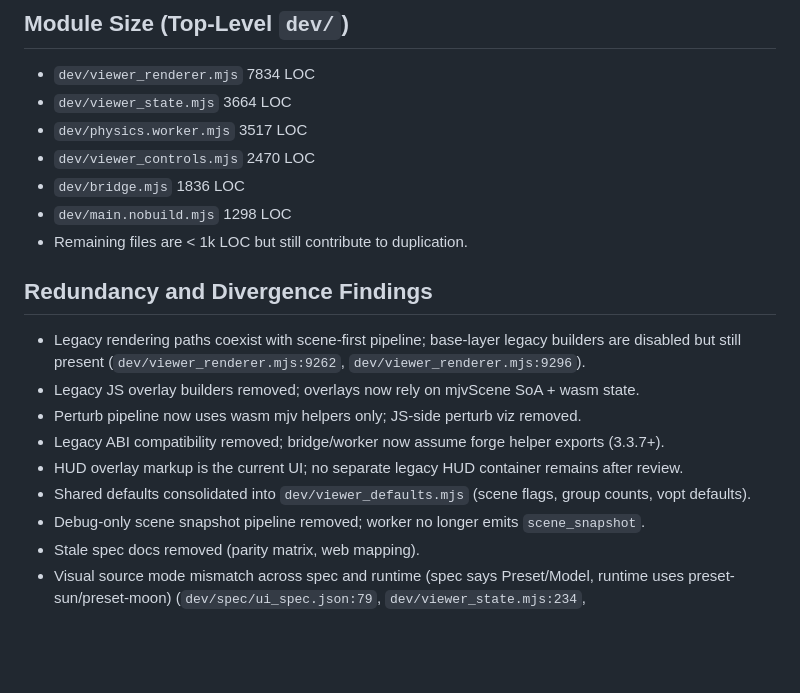
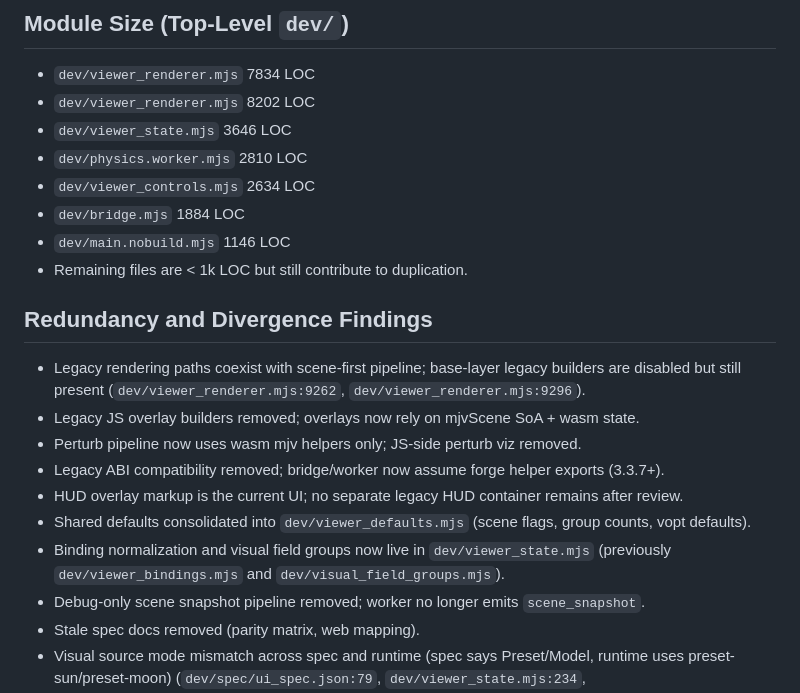
Before and after one commit to lshdlut/mujoco-wasm-play, a Markdown page: PLAY_SIMULATE_AUDIT.md, the part around the change. Drawn GitHub-style; blank space fills up the shorter version.

Commit message:
Update audit notes for viewer structure

```diff
--- a/PLAY_SIMULATE_AUDIT.md
+++ b/PLAY_SIMULATE_AUDIT.md
@@ -25,11 +25,12 @@ index.html
 
 ## Module Size (Top-Level `dev/`)
 - `dev/viewer_renderer.mjs` 7834 LOC
-- `dev/viewer_state.mjs` 3664 LOC
-- `dev/physics.worker.mjs` 3517 LOC
-- `dev/viewer_controls.mjs` 2470 LOC
-- `dev/bridge.mjs` 1836 LOC
-- `dev/main.nobuild.mjs` 1298 LOC
+- `dev/viewer_renderer.mjs` 8202 LOC
+- `dev/viewer_state.mjs` 3646 LOC
+- `dev/physics.worker.mjs` 2810 LOC
+- `dev/viewer_controls.mjs` 2634 LOC
+- `dev/bridge.mjs` 1884 LOC
+- `dev/main.nobuild.mjs` 1146 LOC
 - Remaining files are < 1k LOC but still contribute to duplication.
 
 ## Redundancy and Divergence Findings
@@ -39,6 +40,7 @@ index.html
 - Legacy ABI compatibility removed; bridge/worker now assume forge helper exports (3.3.7+).
 - HUD overlay markup is the current UI; no separate legacy HUD container remains after review.
 - Shared defaults consolidated into `dev/viewer_defaults.mjs` (scene flags, group counts, vopt defaults).
+- Binding normalization and visual field groups now live in `dev/viewer_state.mjs` (previously `dev/viewer_bindings.mjs` and `dev/visual_field_groups.mjs`).
 - Debug-only scene snapshot pipeline removed; worker no longer emits `scene_snapshot`.
 - Stale spec docs removed (parity matrix, web mapping).
 - Visual source mode mismatch across spec and runtime (spec says Preset/Model, runtime uses preset-sun/preset-moon) (`dev/spec/ui_spec.json:79`, `dev/viewer_state.mjs:234`, `dev/viewer_controls.mjs:1272`).
```
